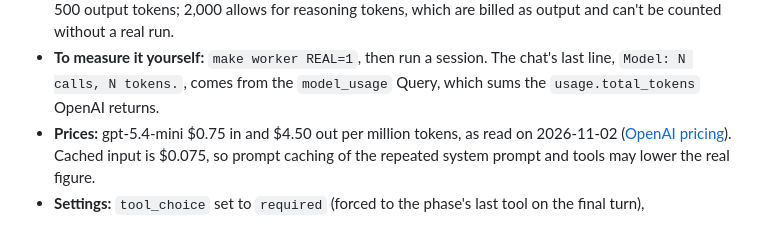
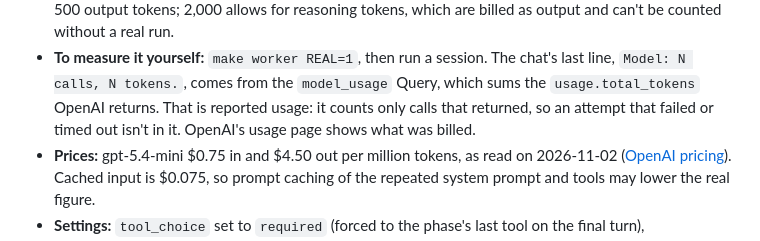
Before and after one commit to temporal-community/temporal-ai-hybrid-workflows, a Markdown page: README.md, the part around one of its changes. Rendered like a GitHub page; folded sections open.

```diff
--- a/README.md
+++ b/README.md
@@ -306,6 +315,9 @@ session over pays for every call again.
 - **To measure it yourself:** `make worker REAL=1`, then run a session. The
   chat's last line, `Model: N calls, N tokens.`, comes from the
   `model_usage` Query, which sums the `usage.total_tokens` OpenAI returns.
+  That is reported usage: it counts only calls that returned, so an attempt
+  that failed or timed out isn't in it. OpenAI's usage page shows what was
+  billed.
 - **Prices:** gpt-5.4-mini $0.75 in and $4.50 out per million tokens, as read
   on 2026-11-02 ([OpenAI pricing](https://developers.openai.com/api/docs/pricing)).
   Cached input is $0.075, so prompt caching of the repeated system prompt and
```
Also changed, not shown: other parts of README.md (+19 -3 lines), assets/architecture.png (added), 1 other file.
